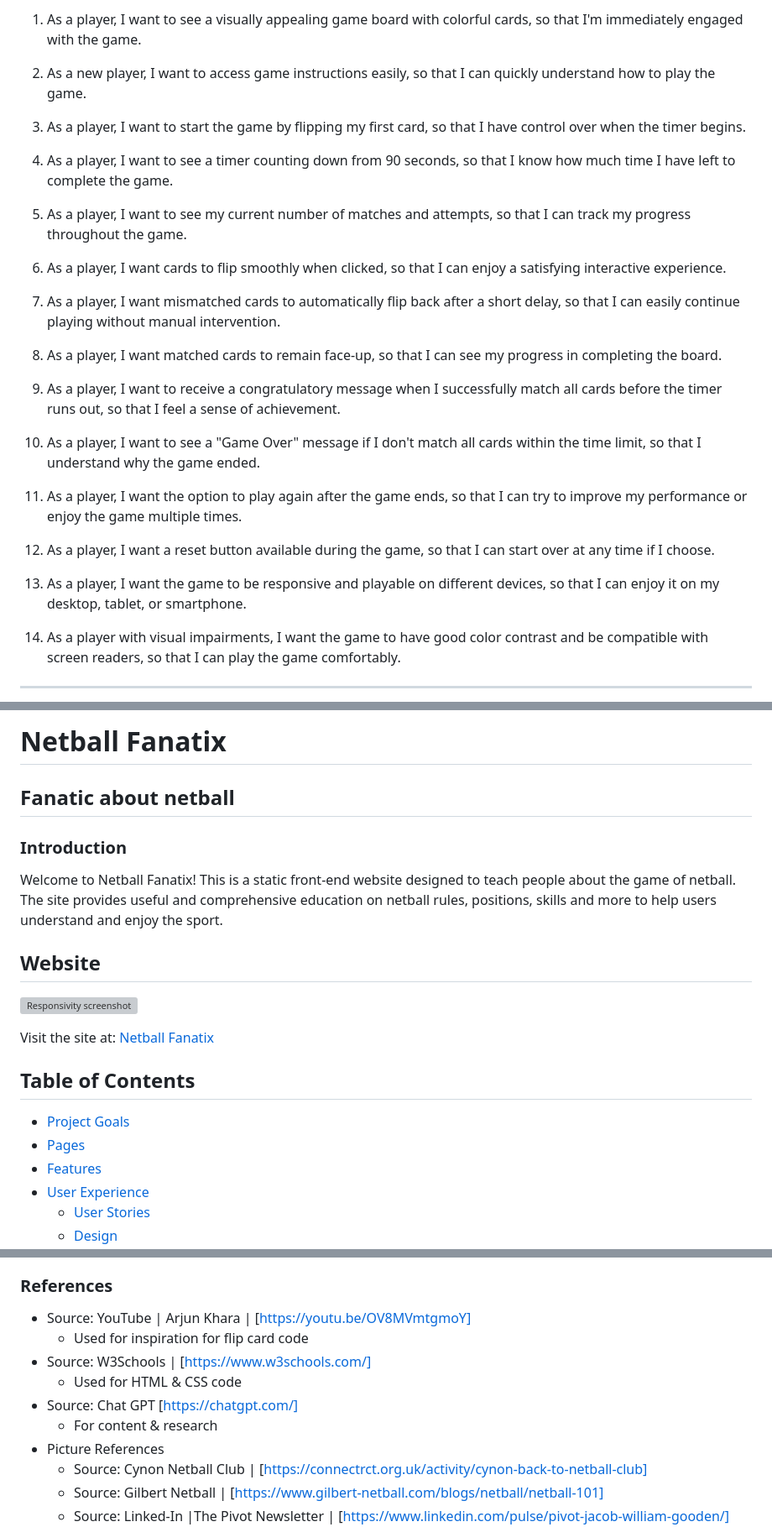
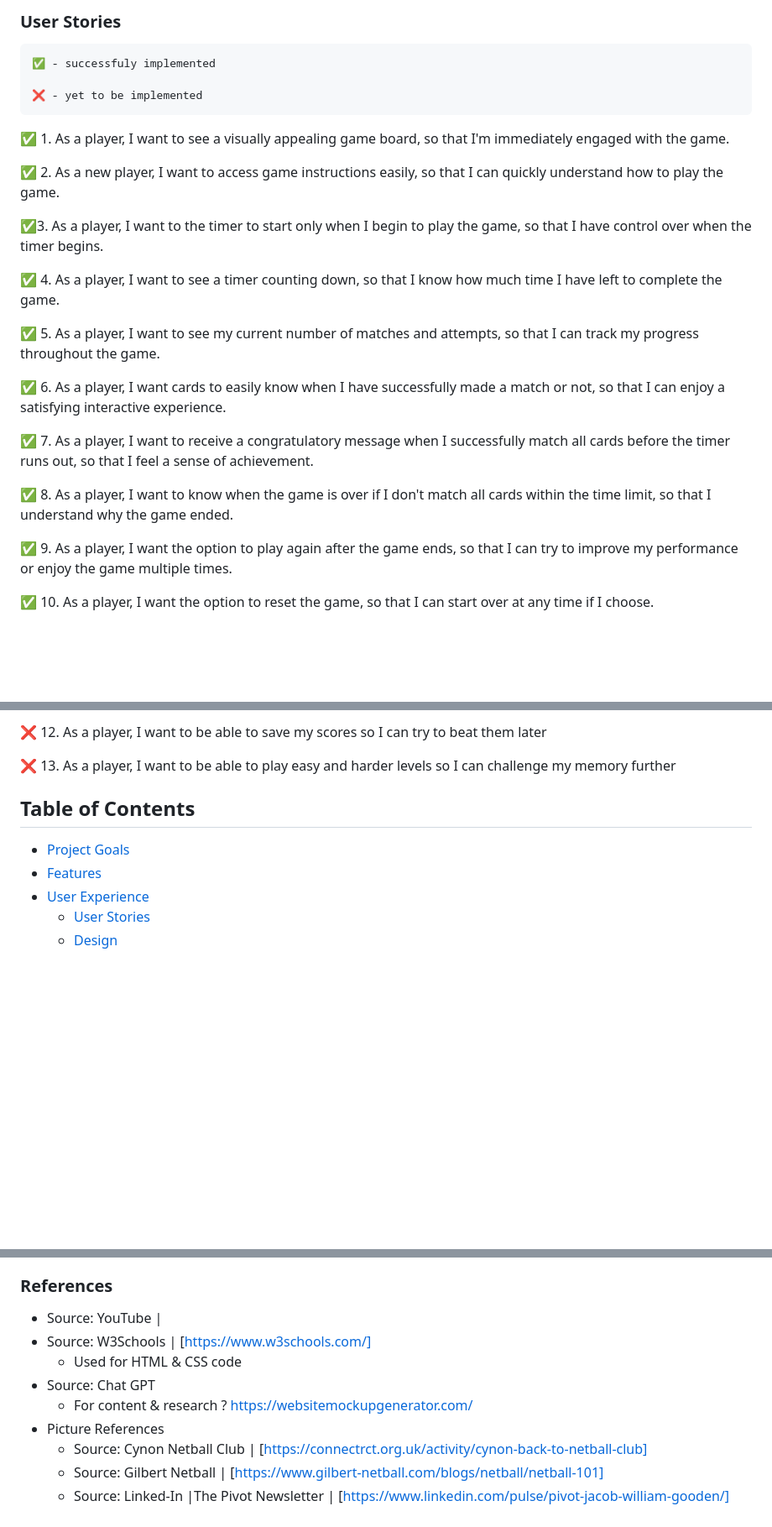
Before and after one commit to Mark-Assessment/y-alade-memory-game-m2-2, a Markdown page: README.md, 3 parts joined by grey strips. Shown: that part at 84% size. Rendered like a GitHub page; blank space fills up the shorter version; grey boxes are pictures that could not be loaded.

Commit message:
Update README with user stories

```diff
--- a/README.md
+++ b/README.md
@@ -24,30 +27,28 @@ This game is perfect for players of all ages to help build and maintain memory m
 
-1. As a player, I want to see a visually appealing game board with colorful cards, so that I'm immediately engaged with the game.
+### User Stories
 
-2. As a new player, I want to access game instructions easily, so that I can quickly understand how to play the game.
+    ✅ - successfuly implemented
 
-3. As a player, I want to start the game by flipping my first card, so that I have control over when the timer begins.
+    ❌ - yet to be implemented
 
-4. As a player, I want to see a timer counting down from 90 seconds, so that I know how much time I have left to complete the game.
 
-5. As a player, I want to see my current number of matches and attempts, so that I can track my progress throughout the game.
+✅ 1. As a player, I want to see a visually appealing game board, so that I'm immediately engaged with the game.
 
-6. As a player, I want cards to flip smoothly when clicked, so that I can enjoy a satisfying interactive experience.
+✅ 2. As a new player, I want to access game instructions easily, so that I can quickly understand how to play the game.
 
-7. As a player, I want mismatched cards to automatically flip back after a short delay, so that I can easily continue playing without manual intervention.
+✅3. As a player, I want to the timer to start only when I begin to play the game, so that I have control over when the timer begins.
 
-8. As a player, I want matched cards to remain face-up, so that I can see my progress in completing the board.
+✅ 4. As a player, I want to see a timer counting down, so that I know how much time I have left to complete the game.
 
-9. As a player, I want to receive a congratulatory message when I successfully match all cards before the timer runs out, so that I feel a sense of achievement.
+✅ 5. As a player, I want to see my current number of matches and attempts, so that I can track my progress throughout the game.
 
-10. As a player, I want to see a "Game Over" message if I don't match all cards within the time limit, so that I understand why the game ended.
+✅ 6. As a player, I want cards to easily know when I have successfully made a match or not, so that I can enjoy a satisfying interactive experience.
 
-11. As a player, I want the option to play again after the game ends, so that I can try to improve my performance or enjoy the game multiple times.
+✅ 7. As a player, I want to receive a congratulatory message when I successfully match all cards before the timer runs out, so that I feel a sense of achievement.
 
-12. As a player, I want a reset button available during the game, so that I can start over at any time if I choose.
+✅ 8. As a player, I want to know when the game is over if I don't match all cards within the time limit, so that I understand why the game ended.
 
-13. As a player, I want the game to be responsive and playable on different devices, so that I can enjoy it on my desktop, tablet, or smartphone.
+✅ 9. As a player, I want the option to play again after the game ends, so that I can try to improve my performance or enjoy the game multiple times.
 
-14. As a player with visual impairments, I want the game to have good color contrast and be compatible with screen readers, so that I can play the game comfortably.
-----------------------------------------------------------------------------------
+✅ 10. As a player, I want the option to reset the game, so that I can start over at any time if I choose.
 
@@ -55,23 +56,11 @@ This game is perfect for players of all ages to help build and maintain memory m
 
-# Netball Fanatix
-## Fanatic about netball
+❌ 12. As a player, I want to be able to save my scores so I can try to beat them later
 
-### Introduction
-
-Welcome to Netball Fanatix!
-This is a static front-end website designed to teach people about the game of netball.
-The site provides useful and comprehensive education on netball rules, positions, skills and more to help users understand and enjoy the sport.
-
-## Website
-
-![Responsivity screenshot](assets/images/netball-fanatix-responsive-screenshot.png)
-
-Visit the site at: [Netball Fanatix](https://yemsala.github.io/netball-fanatic/index.html)
+❌ 13. As a player, I want to be able to play easy and harder levels so I can challenge my memory further
 
 ## Table of Contents
 
 - [Project Goals](#project-goals)
-- [Pages](#pages)
 - [Features](#features)
 - [User Experience](#user-experience)
     - [User Stories](#user-stories)
@@ -380,12 +365,12 @@ Click [Here](https://docs.github.com/en/repositories/creating-and-managing-repos
 
 ### References
 
-- Source: YouTube | Arjun Khara | [https://youtu.be/OV8MVmtgmoY]
-    - Used for inspiration for flip card code
+- Source: YouTube |
 - Source: W3Schools | [https://www.w3schools.com/]
     - Used for HTML & CSS code
-- Source: Chat GPT [https://chatgpt.com/]
+- Source: Chat GPT
     - For content & research
+? https://websitemockupgenerator.com/
 - Picture References
     - Source: Cynon Netball Club | [https://connectrct.org.uk/activity/cynon-back-to-netball-club]
     - Source: Gilbert Netball | [https://www.gilbert-netball.com/blogs/netball/netball-101]
```
Also changed, not shown: other parts of README.md (+8 -9 lines), assets/images/rsmg-site-mockup.png (added), image.png (added).
